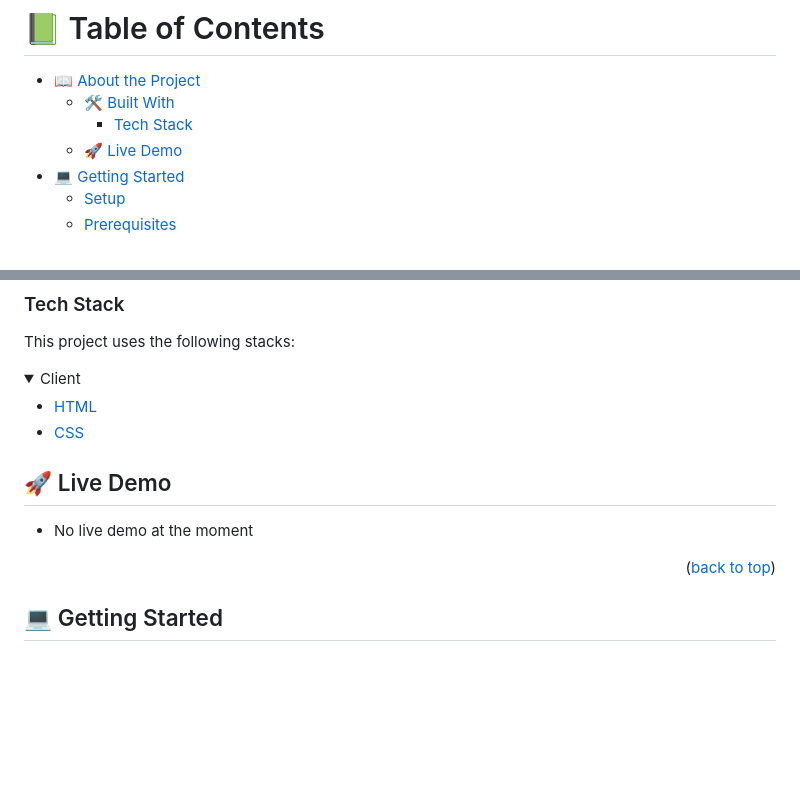
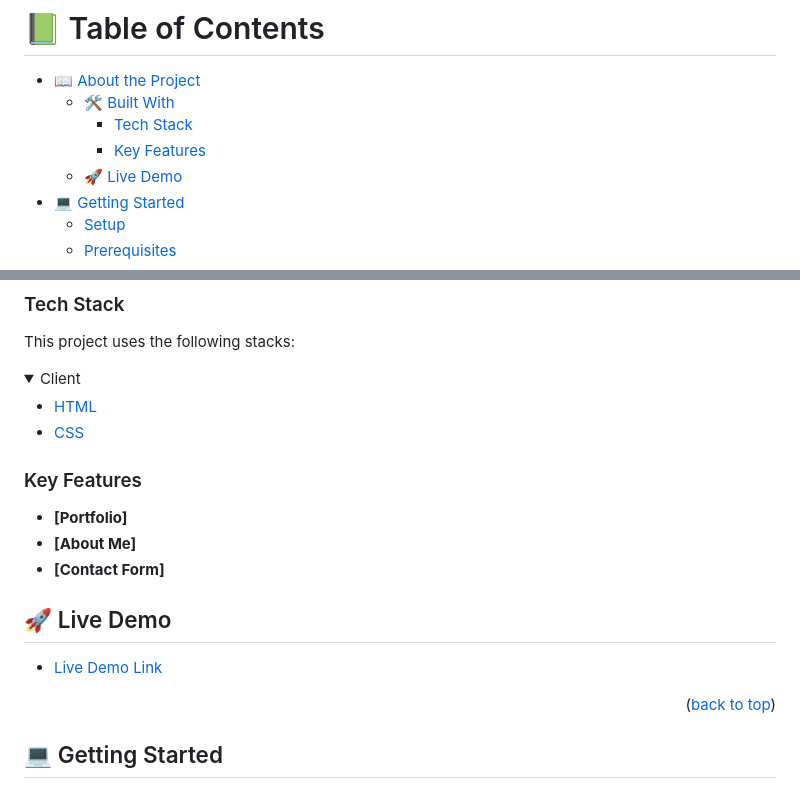
Before and after one commit to fezzopro/portfolio-mobile-first, a Markdown page: README.md, 2 parts joined by grey strips. Rendered like a GitHub page; folded sections open; blank space fills up the shorter version.

Commit message:
Add key features and deployment link on README file

```diff
--- a/README.md
+++ b/README.md
@@ -13,6 +13,7 @@
 - [📖 About the Project](#about-project)
   - [🛠 Built With](#built-with)
     - [Tech Stack](#tech-stack)
+    - [Key Features](#key-features)
   - [🚀 Live Demo](#live-demo)
 - [💻 Getting Started](#getting-started)
   - [Setup](#setup)
@@ -50,6 +51,14 @@ This project uses the following stacks:
   </ul>
 </details>
 
+<!-- Features -->
+
+### Key Features <a name="key-features"></a>
+
+
+- **[Portfolio]**
+- **[About Me]**
+- **[Contact Form]**
 
 <!-- LIVE DEMO -->
 
@@ -57,7 +66,7 @@ This project uses the following stacks:
 
 
 
-- No live demo at the moment
+- [Live Demo Link](https://fezzopro.github.io/portfolio-mobile-first/)
 
 <p align="right">(<a href="#readme-top">back to top</a>)</p>
 
```
